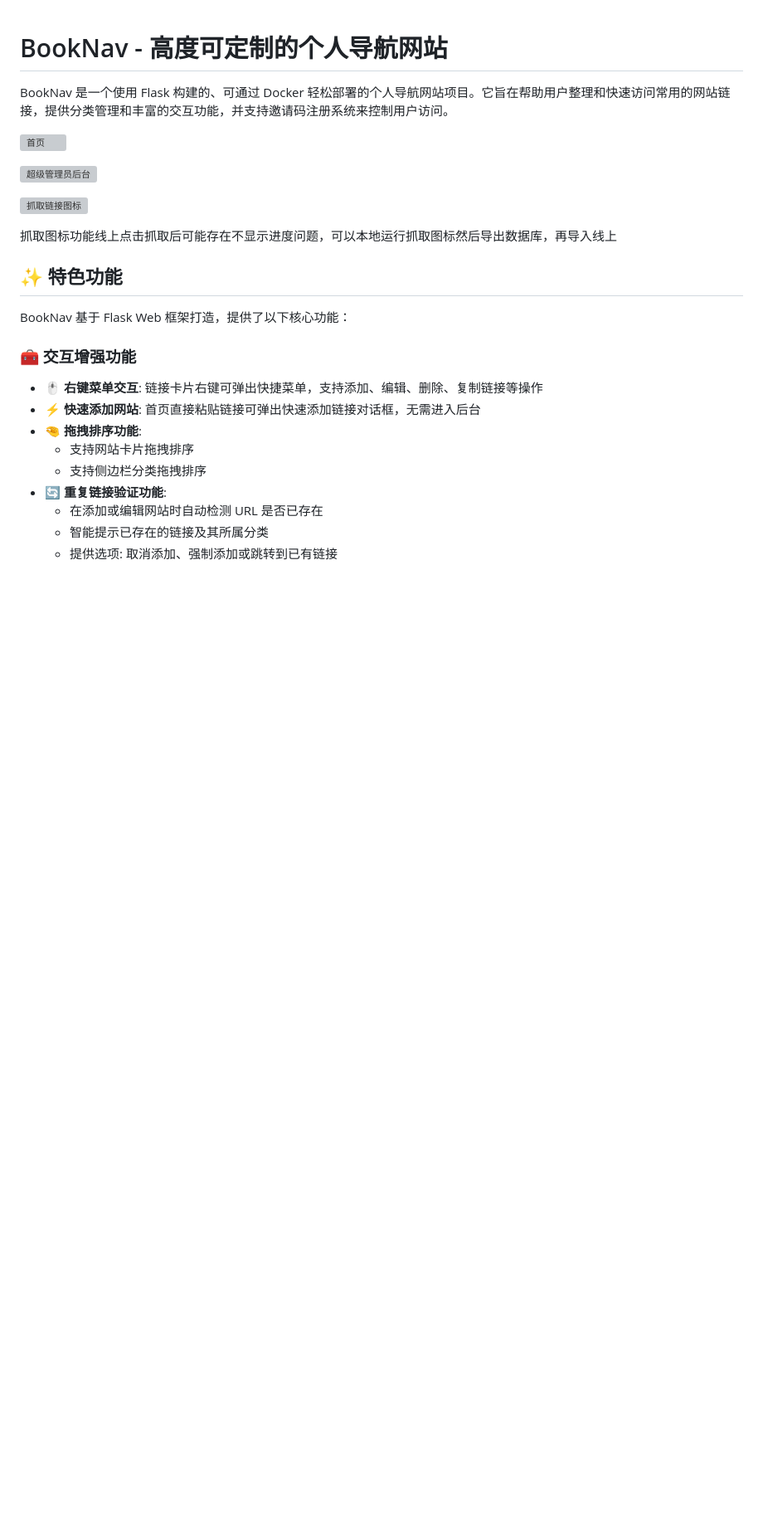
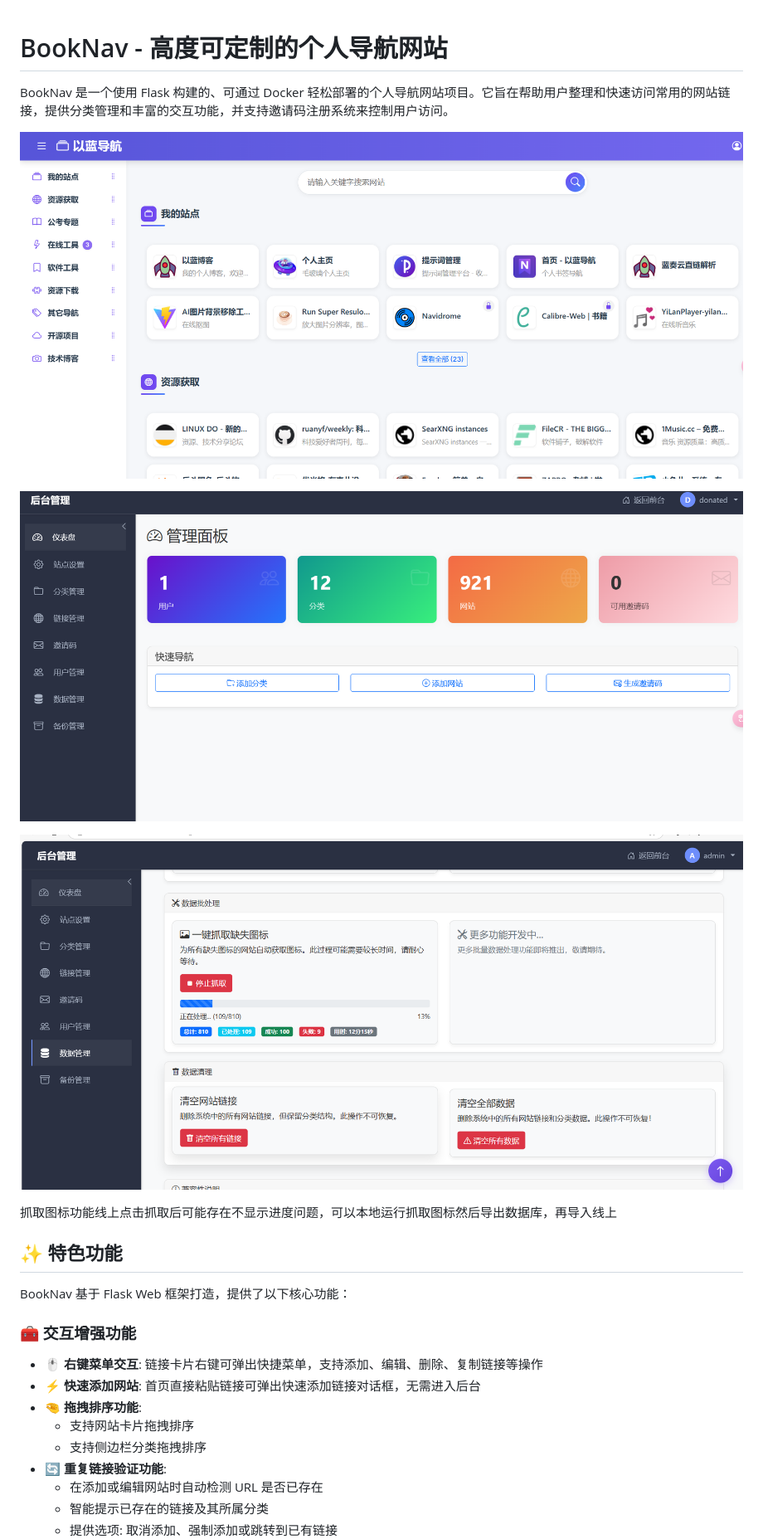
Before and after one commit to xingxinag/book-nav0, a Markdown page: README.md, the part around the change. Shown at 83% size. GitHub-like rendering; blank space fills up the shorter version; grey boxes are pictures that could not be loaded.

Commit message:
添加站点预览图片

```diff
--- a/README.md
+++ b/README.md
@@ -2,11 +2,11 @@
 
 BookNav 是一个使用 Flask 构建的、可通过 Docker 轻松部署的个人导航网站项目。它旨在帮助用户整理和快速访问常用的网站链接，提供分类管理和丰富的交互功能，并支持邀请码注册系统来控制用户访问。
 
-![首页](.\img\首页.png)
+![首页](./img/首页.png)
 
-![超级管理员后台](.\img\超级管理员后台.png)
+![超级管理员后台](./img/超级管理员后台.png)
 
-![抓取链接图标](.\img\图标信息获取.png)
+![批量抓取链接图标](./img/图标信息获取.png)
 
 抓取图标功能线上点击抓取后可能存在不显示进度问题，可以本地运行抓取图标然后导出数据库，再导入线上
 
```
